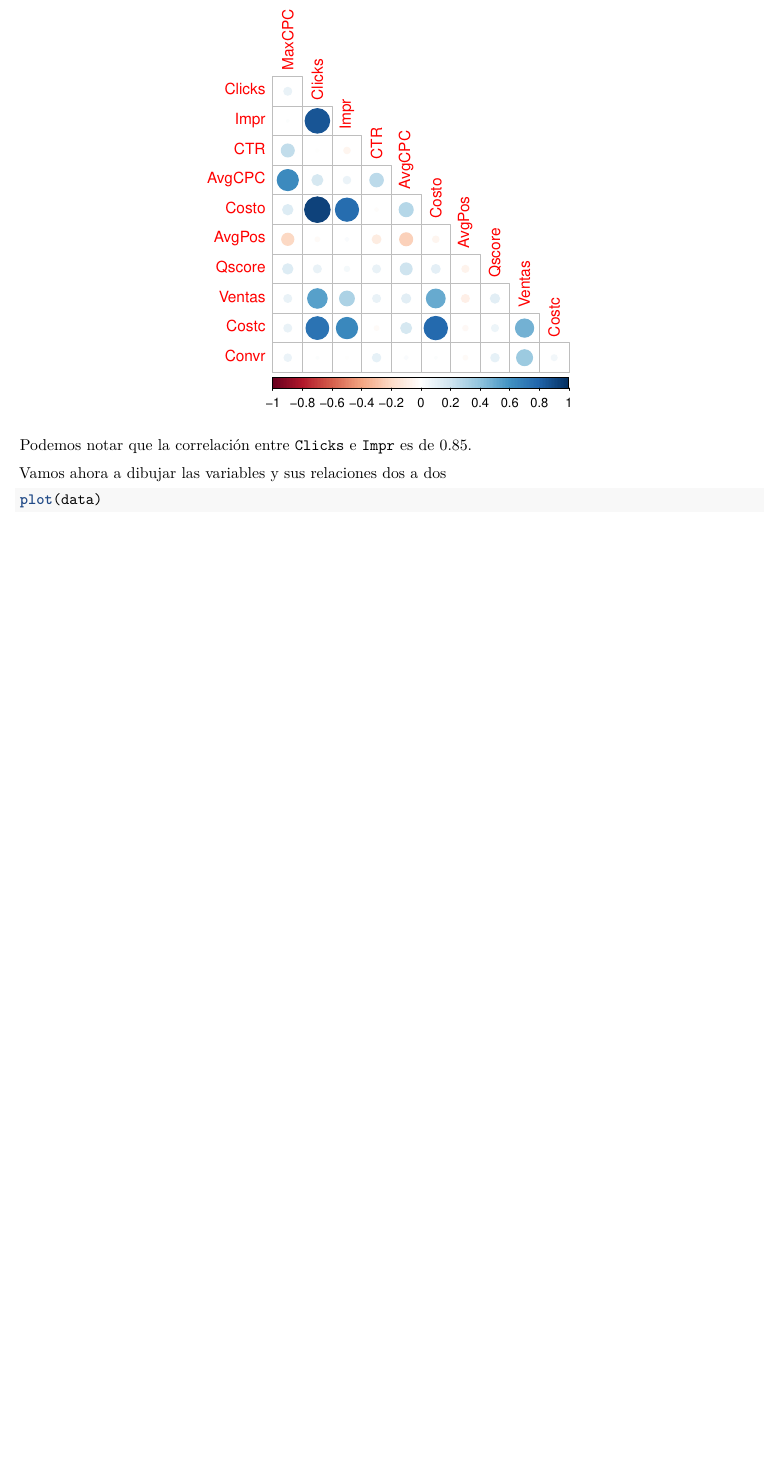
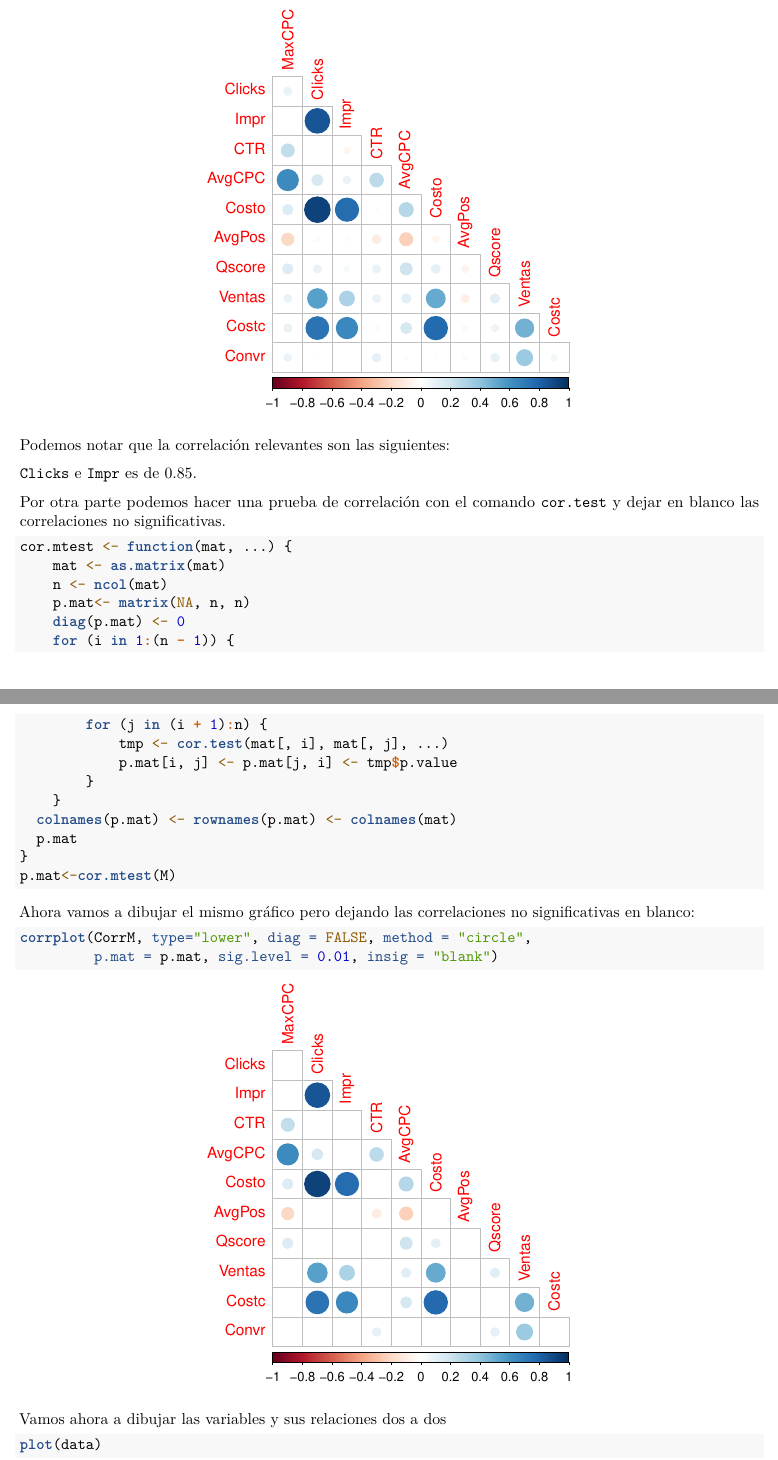
Before and after one commit to Modelos-Aleatorios/Mineria-de-Datos, an R Markdown document (informe/informe.Rmd): part of page 7 of 24 before the commit and two parts of pages 7 and 8 of 25 after it, the two joined at a grey line, cut so that both start at the same text, the shorter picture padded with empty space. Rendered offline with R 4.5, knitr and Pandoc, then LaTeX, with nearby package versions.

Commit message:
Añadida la prueba de correlación

````diff
--- a/informe/informe.Rmd
+++ b/informe/informe.Rmd
@@ -169,7 +169,39 @@ Hay una manera más visual de mostrar las correlaciones mediante el comando [`co
 corrplot(CorrM, type="lower", diag = FALSE, method = "circle")
 ```
 
-Podemos notar que la correlación entre `Clicks` e `Impr` es de `r CorrM[3,2]`.
+Podemos notar que la correlación relevantes son las siguientes:
+
+
+`Clicks` e `Impr` es de `r CorrM[3,2]`.
+
+Por otra parte podemos hacer una prueba de correlación con el comando `cor.test` y dejar en blanco las correlaciones no significativas.
+
+```{r}
+cor.mtest <- function(mat, ...) {
+    mat <- as.matrix(mat)
+    n <- ncol(mat)
+    p.mat<- matrix(NA, n, n)
+    diag(p.mat) <- 0
+    for (i in 1:(n - 1)) {
+        for (j in (i + 1):n) {
+            tmp <- cor.test(mat[, i], mat[, j], ...)
+            p.mat[i, j] <- p.mat[j, i] <- tmp$p.value
+        }
+    }
+  colnames(p.mat) <- rownames(p.mat) <- colnames(mat)
+  p.mat
+}
+p.mat<-cor.mtest(M)
+```
+
+Ahora vamos a dibujar el mismo gráfico pero dejando las correlaciones no significativas en blanco:
+
+```{r}
+corrplot(CorrM, type="lower", diag = FALSE, method = "circle",
+         p.mat = p.mat, sig.level = 0.01, insig = "blank")
+```
+
+
 
 Vamos ahora a dibujar las variables y sus relaciones dos a dos
 
````
